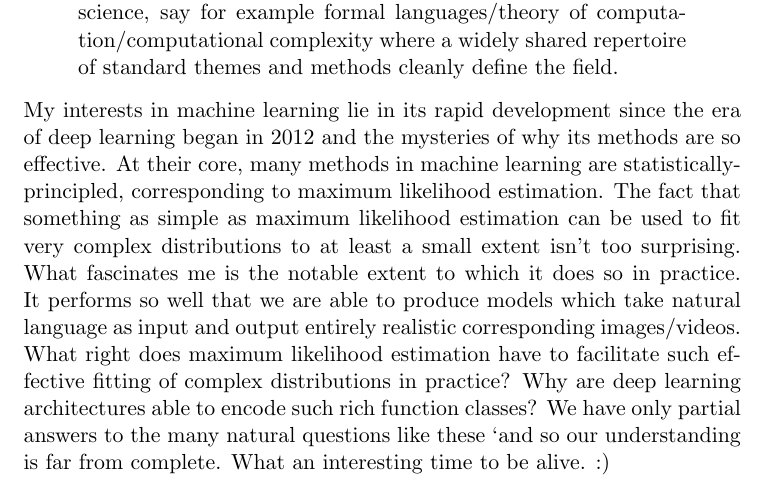
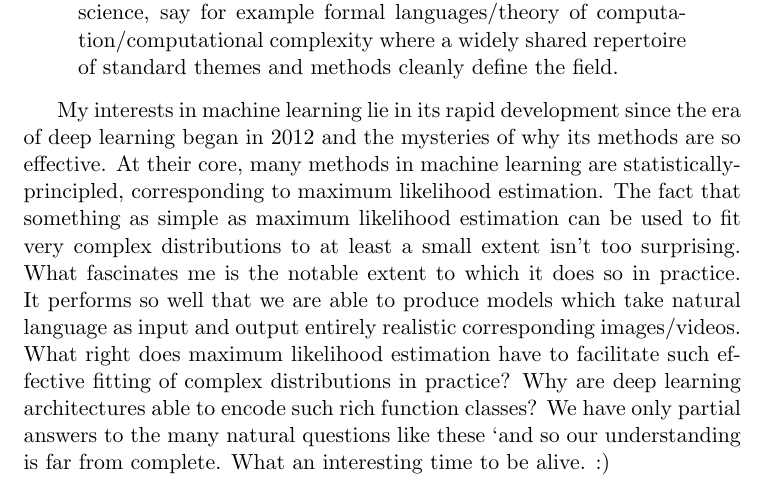
Before and after one commit to dewi-batista/machine-learning-explainers, a LaTeX paper (ml_explainers.tex, which reads header.tex): part of page 2 of 75, cut so that both start at the same text. Compiled offline with pdfLaTeX.

Commit message:
some changes

```diff
--- a/header.tex
+++ b/header.tex
@@ -1,17 +1,20 @@
-% PART 1: packages
-\usepackage{amsfonts, amsmath, amssymb}       %% for maths things
+%%%%%%%%%%%%%%%%%%%%%%%%%%%%%%%%%%%%%%%%%%%%%%%%%%%%%%%%%%%%%%%%%%%%%%%%%%%%%%%
+% Structured as three parts: Packages, Commands and Miscellaneous
+%%%%%%%%%%%%%%%%%%%%%%%%%%%%%%%%%%%%%%%%%%%%%%%%%%%%%%%%%%%%%%%%%%%%%%%%%%%%%%%
+
+%%%=== PART 1: Packages
+\usepackage{amsfonts, amsmath, amssymb}       %% for general notation
 \usepackage[toc,page]{appendix}
-\usepackage{bbm}                              %% for the indicator function
+\usepackage{bbm}                              %% for indicator function notation
 \usepackage{enumitem}                         %% for customising bullet point lists
-\usepackage{float, graphicx, svg, subcaption} %% for figure things
+\usepackage{float, graphicx, svg, subcaption} %% for figures
 \usepackage{hyperref}                         %% for in-document references
-\usepackage[utf8]{inputenc}                   %% for the compiler to interpret the .tex file, DO NOT MODIFY
-\usepackage{setspace}                         %% for setting vspace between lines of text
+\usepackage[utf8]{inputenc}                   %% for compiler to interpret .tex file
+\usepackage{setspace}                         %% for setting vspace between sentences
 \usepackage{tcolorbox}                        %% for tcolorboxes
 \usepackage{xcolor}                           %% for pre-set colours
 
-%% for the minimisation of margins
-\usepackage[pass]{geometry}
+\usepackage[pass]{geometry} %% for the minimisation of margins
 \newlength\DX
 \DX=3.0in
 \paperwidth=\dimexpr\paperwidth-\DX\relax
@@ -21,33 +24,30 @@
 \paperheight=\dimexpr\paperheight-\DY\relax
 \voffset=\dimexpr\voffset-.5\DY-.5\footskip\relax
 
-% PART 2: commands/operators (self-explanatory)
+%%%=== PART 2: Commands
 \newcommand{\D}{\mathcal{D}}
 \newcommand{\E}{\mathbb{E}}
 \newcommand{\R}{\mathbb{R}}
 \newcommand{\X}{\mathbf{X}}
 \newcommand{\Z}{\mathbf{Z}}
-
 \newcommand{\x}{\mathbf{x}}
 \newcommand{\z}{\mathbf{z}}
+\newcommand{\TODO}[1]{\textcolor{red}{\textbf{TODO}#1}}
 
 \renewcommand{\l}{\left}
 \renewcommand{\r}{\right}
-
-\newcommand{\TODO}[1]{\textcolor{red}{\textbf{TODO}#1}}
-
-%% for capitalised leading letters when auto-reffing
 \renewcommand{\sectionautorefname}{Section}
 \renewcommand{\subsectionautorefname}{Subsection}
 \renewcommand{\subsubsectionautorefname}{Subsubsection}
 
-% PART 3: miscellaneous things
+%%%=== PART 3: Miscellaneous
 \definecolor{myDarkBlue} {RGB}{ 15, 61,138}
 \definecolor{myGreen}    {RGB}{  0,128,128}
 \definecolor{myLightBlue}{RGB}{173,216,230}
 \definecolor{myLightRed} {RGB}{255, 99, 71}
 \definecolor{myYellow}   {RGB}{255,165,  0}
 
-\captionsetup{labelfont=bf}              %% for bold caption labels
-\DeclareMathOperator*{\argmax}{arg\,max} %% for argmax notation
-\DeclareMathOperator*{\argmin}{arg\,min} %% for argmin notation
+\captionsetup{labelfont=bf} %% for bold caption labels
+
+\DeclareMathOperator*{\argmax}{arg\,max} %% for argmax/argmin notation
+\DeclareMathOperator*{\argmin}{arg\,min}
--- a/ml_explainers.tex
+++ b/ml_explainers.tex
@@ -31,7 +31,7 @@ I think of machine learning as the broad discipline of studying methods of fitti
     ML as a ﬁeld, which perceives itself as a ﬁeld under this name, is relatively young, say, about 40 years (related research was called “pattern recognition” earlier). It is interdisciplinary and has historical and methodological connections to neuroscience, cognitive science, linguistics, mathematical statistics, AI, signal processing and control; it uses mathematical methods from statistics (of course), information theory, signal processing and control, dynamical systems theory, mathematical logic and numerical mathematics; and it has a very wide span of applications. This diversity in traditions, methods and applications makes it diﬃcult to study ``Machine Learning". Any given textbook, even if it is very thick, will reﬂect the author's individual view and knowledge of the ﬁeld and will be partially blind to other perspectives. This is quite diﬀerent from other areas in computer science, say for example formal languages/theory of computation/computational complexity where a widely shared repertoire of standard themes and methods cleanly deﬁne the ﬁeld.
 \end{quotation}
 
-\noindent My interests in machine learning lie in its rapid development since the era of deep learning began in 2012 and the mysteries of why its methods are so effective. At their core, many methods in machine learning are statistically-principled, corresponding to maximum likelihood estimation. The fact that something as simple as maximum likelihood estimation can be used to fit very complex distributions to at least a small extent isn't too surprising. What fascinates me is the notable extent to which it does so in practice. It performs so well that we are able to produce models which take natural language as input and output entirely realistic corresponding images/videos. What right does maximum likelihood estimation have to facilitate such effective fitting of complex distributions in practice? Why are deep learning architectures able to encode such rich function classes? We have only partial answers to the many natural questions like these `and so our understanding is far from complete. What an interesting time to be alive. :)
+My interests in machine learning lie in its rapid development since the era of deep learning began in 2012 and the mysteries of why its methods are so effective. At their core, many methods in machine learning are statistically-principled, corresponding to maximum likelihood estimation. The fact that something as simple as maximum likelihood estimation can be used to fit very complex distributions to at least a small extent isn't too surprising. What fascinates me is the notable extent to which it does so in practice. It performs so well that we are able to produce models which take natural language as input and output entirely realistic corresponding images/videos. What right does maximum likelihood estimation have to facilitate such effective fitting of complex distributions in practice? Why are deep learning architectures able to encode such rich function classes? We have only partial answers to the many natural questions like these `and so our understanding is far from complete. What an interesting time to be alive. :)
 
 % supervised learning
 \section{Supervised Learning}
```
Also changed, not shown: ml_explainers.pdf, 3 other files.
